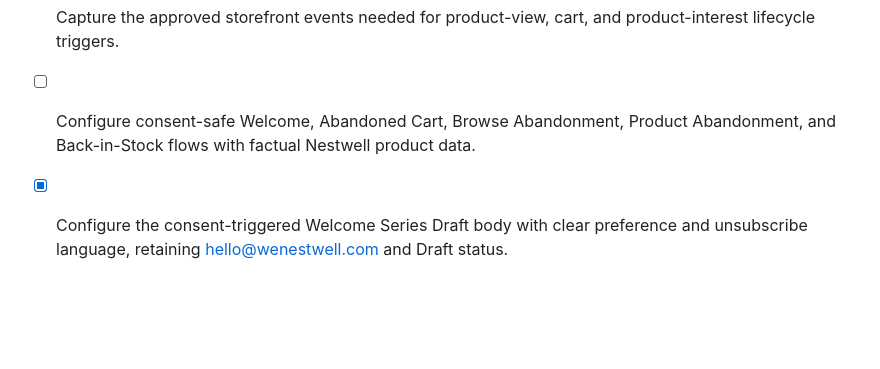
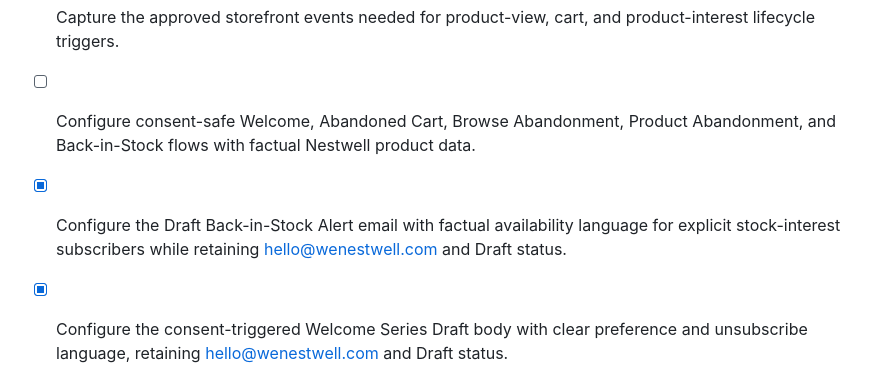
Before and after one commit to 1mjc/nestwell-shopify-storefront, a Markdown page: todo.md, the part around the change. Rendered like a GitHub page; blank space fills up the shorter version.

```diff
--- a/todo.md
+++ b/todo.md
@@ -109,6 +109,7 @@
 - [x] Connect the approved marketing platform to the existing Shopify store without disrupting the live catalogue, checkout, or Google product connection.
 - [x] Capture the approved storefront events needed for product-view, cart, and product-interest lifecycle triggers.
 - [ ] Configure consent-safe Welcome, Abandoned Cart, Browse Abandonment, Product Abandonment, and Back-in-Stock flows with factual Nestwell product data.
+- [x] Configure the Draft Back-in-Stock Alert email with factual availability language for explicit stock-interest subscribers while retaining hello@wenestwell.com and Draft status.
 - [x] Configure the consent-triggered Welcome Series Draft body with clear preference and unsubscribe language, retaining hello@wenestwell.com and Draft status.
 - [ ] Configure consent-safe Post-Purchase, Thank You, Win-Back, and delivery-timed Review Request flows without fabricating customer reviews or incentives.
 - [x] Configure the Draft Customer Thank You email with factual appreciation and support guidance while retaining hello@wenestwell.com and Draft status.
```
Also changed, not shown: LIFECYCLE_AUTOMATION_ASSESSMENT.md (+4 -0 lines).
